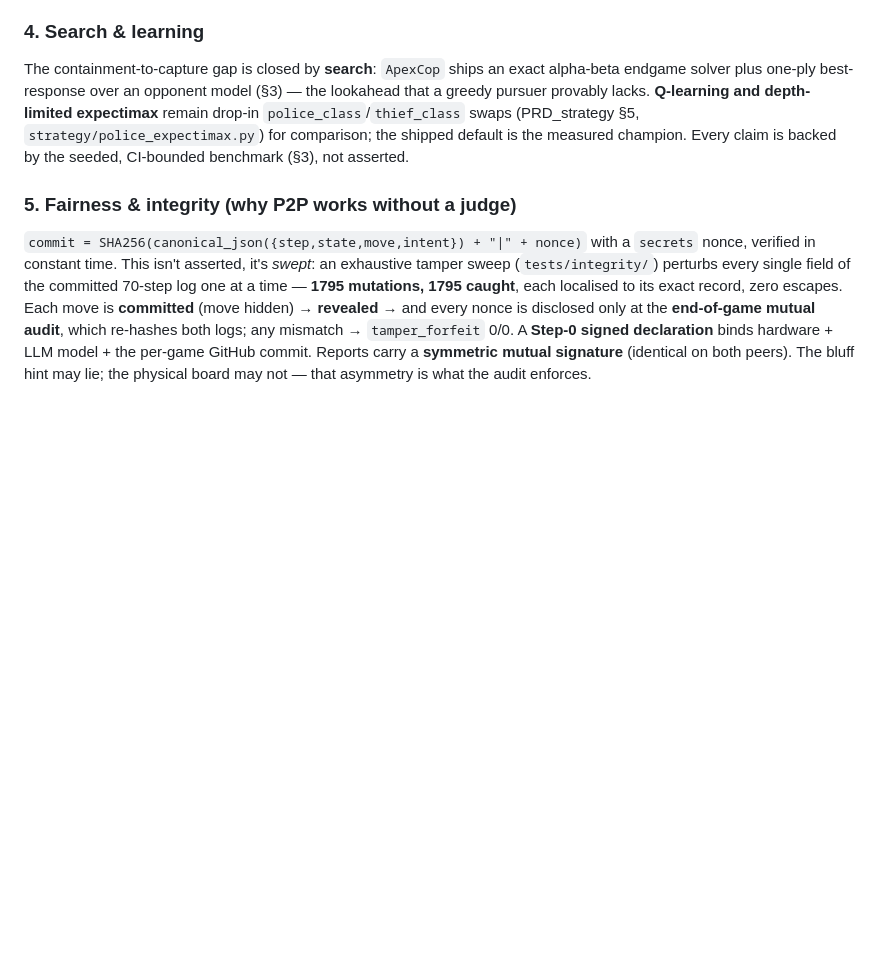
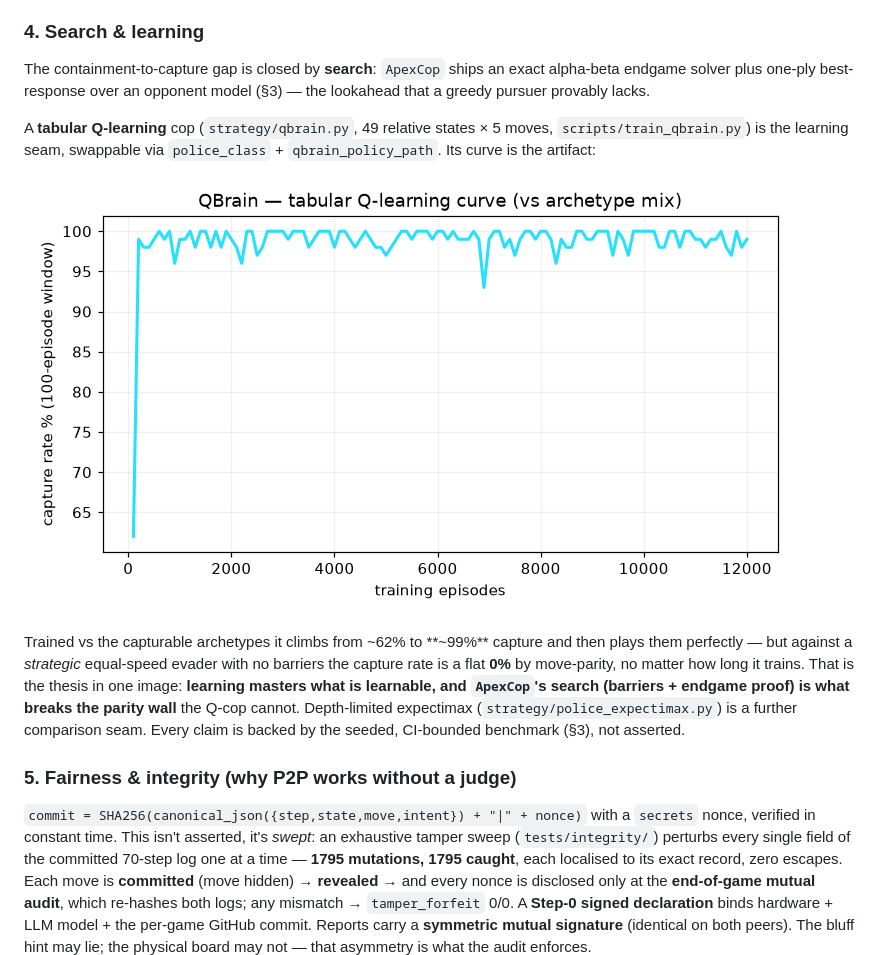
Before and after one commit to salah-dev-stu/uoh-sqak-cop, a Markdown page: README.md, the part around the change. Rendered like a GitHub page; pictures changed too: analysis/qbrain_learning.png (added); blank space fills up the shorter version.

```diff
--- a/README.md
+++ b/README.md
@@ -140,9 +140,18 @@ signature for byte-identical interop.
 ### 4. Search & learning
 The containment-to-capture gap is closed by **search**: `ApexCop` ships an exact alpha-beta endgame solver
 plus one-ply best-response over an opponent model (§3) — the lookahead that a greedy pursuer provably lacks.
-**Q-learning and depth-limited expectimax** remain drop-in `police_class`/`thief_class` swaps (PRD_strategy
-§5, `strategy/police_expectimax.py`) for comparison; the shipped default is the measured champion. Every claim
-is backed by the seeded, CI-bounded benchmark (§3), not asserted.
+
+A **tabular Q-learning** cop (`strategy/qbrain.py`, 49 relative states × 5 moves, `scripts/train_qbrain.py`)
+is the learning seam, swappable via `police_class` + `qbrain_policy_path`. Its curve is the artifact:
+
+![QBrain learning curve](analysis/qbrain_learning.png)
+
+Trained vs the capturable archetypes it climbs from ~62% to **~99%** capture and then plays them perfectly —
+but against a *strategic* equal-speed evader with no barriers the capture rate is a flat **0%** by move-parity,
+no matter how long it trains. That is the thesis in one image: **learning masters what is learnable, and
+`ApexCop`'s search (barriers + endgame proof) is what breaks the parity wall** the Q-cop cannot. Depth-limited
+expectimax (`strategy/police_expectimax.py`) is a further comparison seam. Every claim is backed by the seeded,
+CI-bounded benchmark (§3), not asserted.
 
 ### 5. Fairness & integrity (why P2P works without a judge)
 `commit = SHA256(canonical_json({step,state,move,intent}) + "|" + nonce)` with a `secrets` nonce, verified in
```
Also changed, not shown: 4 other files.
